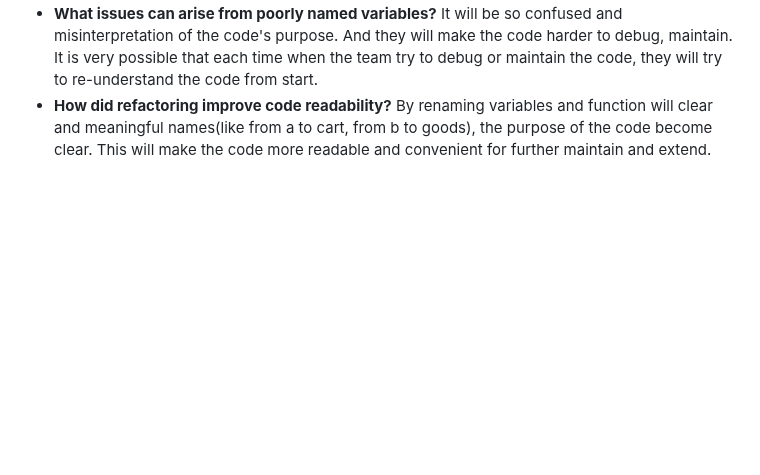
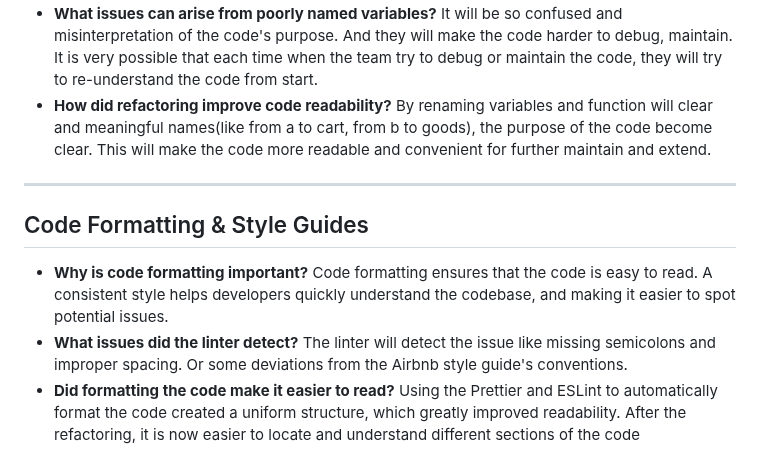
Before and after one commit to Linkgls/Linsheng-Linkgls-intern-repo, a Markdown page: Milestones_3/clean_code.md, the part around the change. GitHub-like rendering; blank space fills up the shorter version.

Commit message:
Enhance clean code documentation with insights on code formatting, style guides, and linter issues

```diff
--- a/Milestones_3/clean_code.md
+++ b/Milestones_3/clean_code.md
@@ -366,3 +366,14 @@ function checkOut(cart) {
   It will be so confused and misinterpretation of the code's purpose. And they will make the code harder to debug, maintain. It is very possible that each time when the team try to debug or maintain the code, they will try to re-understand the code from start.
 - **How did refactoring improve code readability?**
   By renaming variables and function will clear and meaningful names(like from a to cart, from b to goods), the purpose of the code become clear. This will make the code more readable and convenient for further maintain and extend.
+
+---
+
+## Code Formatting & Style Guides
+
+- **Why is code formatting important?**
+  Code formatting ensures that the code is easy to read. A consistent style helps developers quickly understand the codebase, and making it easier to spot potential issues.
+- **What issues did the linter detect?**
+  The linter will detect the issue like missing semicolons and improper spacing. Or some deviations from the Airbnb style guide's conventions.
+- **Did formatting the code make it easier to read?**
+  Using the Prettier and ESLint to automatically format the code created a uniform structure, which greatly improved readability. After the refactoring, it is now easier to locate and understand different sections of the code
```
